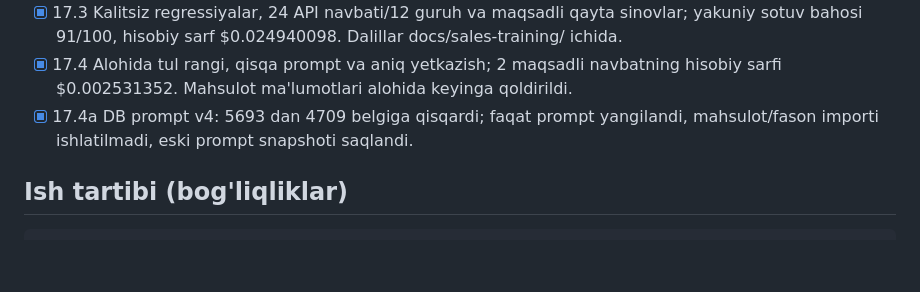
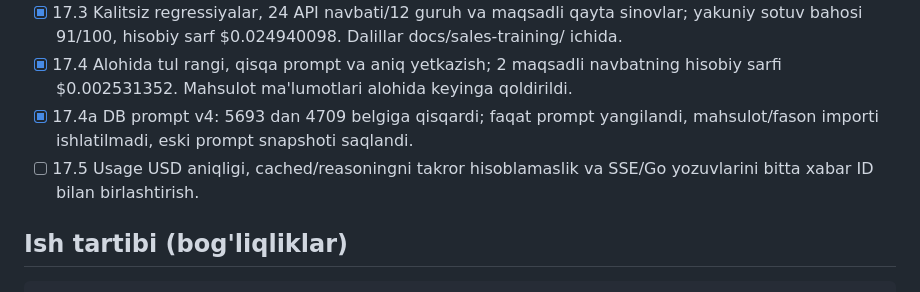
Before and after one commit to muhammadvadud/alora-backend, a Markdown page: tasks.md, the part around the change. Rendered like a GitHub page; blank space fills up the shorter version.

```diff
--- a/tasks.md
+++ b/tasks.md
@@ -292,6 +292,7 @@
 - [x] 17.3 Kalitsiz regressiyalar, 24 API navbati/12 guruh va maqsadli qayta sinovlar; yakuniy sotuv bahosi 91/100, hisobiy sarf $0.024940098. Dalillar docs/sales-training/ ichida.
 - [x] 17.4 Alohida tul rangi, qisqa prompt va aniq yetkazish; 2 maqsadli navbatning hisobiy sarfi $0.002531352. Mahsulot ma'lumotlari alohida keyinga qoldirildi.
 - [x] 17.4a DB prompt v4: 5693 dan 4709 belgiga qisqardi; faqat prompt yangilandi, mahsulot/fason importi ishlatilmadi, eski prompt snapshoti saqlandi.
+- [ ] 17.5 Usage USD aniqligi, cached/reasoningni takror hisoblamaslik va SSE/Go yozuvlarini bitta xabar ID bilan birlashtirish.
 
 ## Ish tartibi (bog'liqliklar)
 
```
Also changed, not shown: rules.md (+15 -0 lines).
